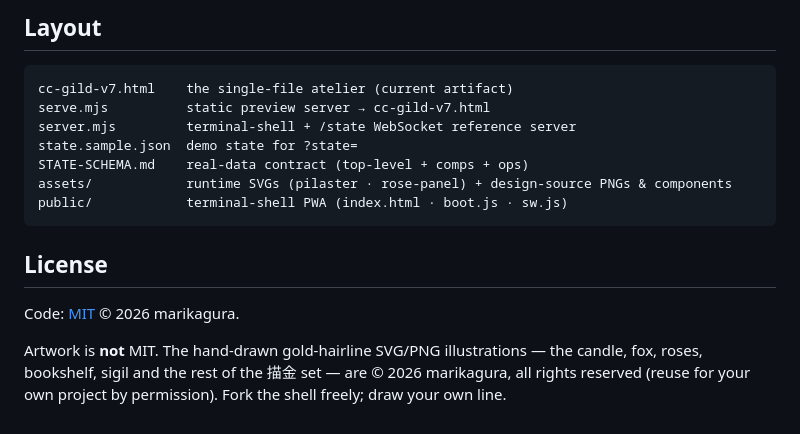
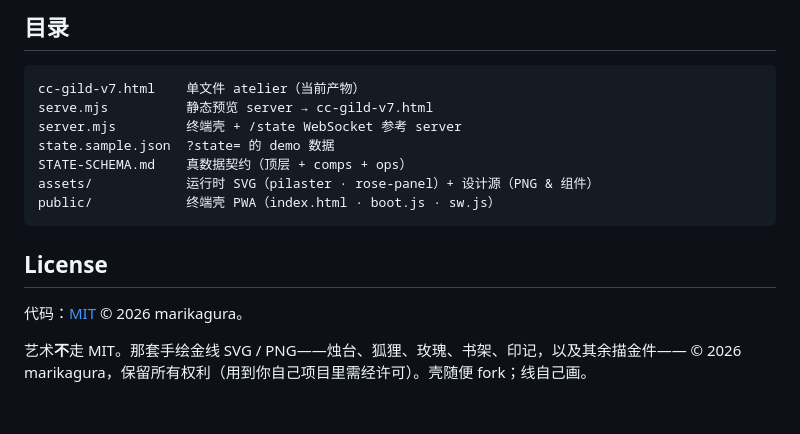
Before and after one commit to marikagura/kimi-manor, a Markdown page: README.md, the part around one of its changes. Drawn GitHub-style.

Commit message:
docs: README in Chinese (描金 voice, matches vscode-reader)

````diff
--- a/README.md
+++ b/README.md
@@ -87,21 +77,19 @@ Toggle in the top-right; choice persists in `localStorage`.
 
-## Layout
+## 目录
 
 ```
-cc-gild-v7.html    the single-file atelier (current artifact)
-serve.mjs          static preview server → cc-gild-v7.html
-server.mjs         terminal-shell + /state WebSocket reference server
-state.sample.json  demo state for ?state=
-STATE-SCHEMA.md    real-data contract (top-level + comps + ops)
-assets/            runtime SVGs (pilaster · rose-panel) + design-source PNGs & components
-public/            terminal-shell PWA (index.html · boot.js · sw.js)
+cc-gild-v7.html    单文件 atelier（当前产物）
+serve.mjs          静态预览 server → cc-gild-v7.html
+server.mjs         终端壳 + /state WebSocket 参考 server
+state.sample.json  ?state= 的 demo 数据
+STATE-SCHEMA.md    真数据契约（顶层 + comps + ops）
+assets/            运行时 SVG（pilaster · rose-panel）+ 设计源（PNG & 组件）
+public/            终端壳 PWA（index.html · boot.js · sw.js）
 ```
 
 ## License
 
-Code: [MIT](LICENSE) © 2026 marikagura.
+代码：[MIT](LICENSE) © 2026 marikagura。
 
-Artwork is **not** MIT. The hand-drawn gold-hairline SVG/PNG illustrations — the candle,
-fox, roses, bookshelf, sigil and the rest of the 描金 set — are © 2026 marikagura, all
-rights reserved (reuse for your own project by permission). Fork the shell freely; draw
-your own line.
+艺术**不**走 MIT。那套手绘金线 SVG / PNG——烛台、狐狸、玫瑰、书架、印记，以及其余描金件——
+© 2026 marikagura，保留所有权利（用到你自己项目里需经许可）。壳随便 fork；线自己画。
````
Also changed, not shown: other parts of README.md (+41 -51 lines).
